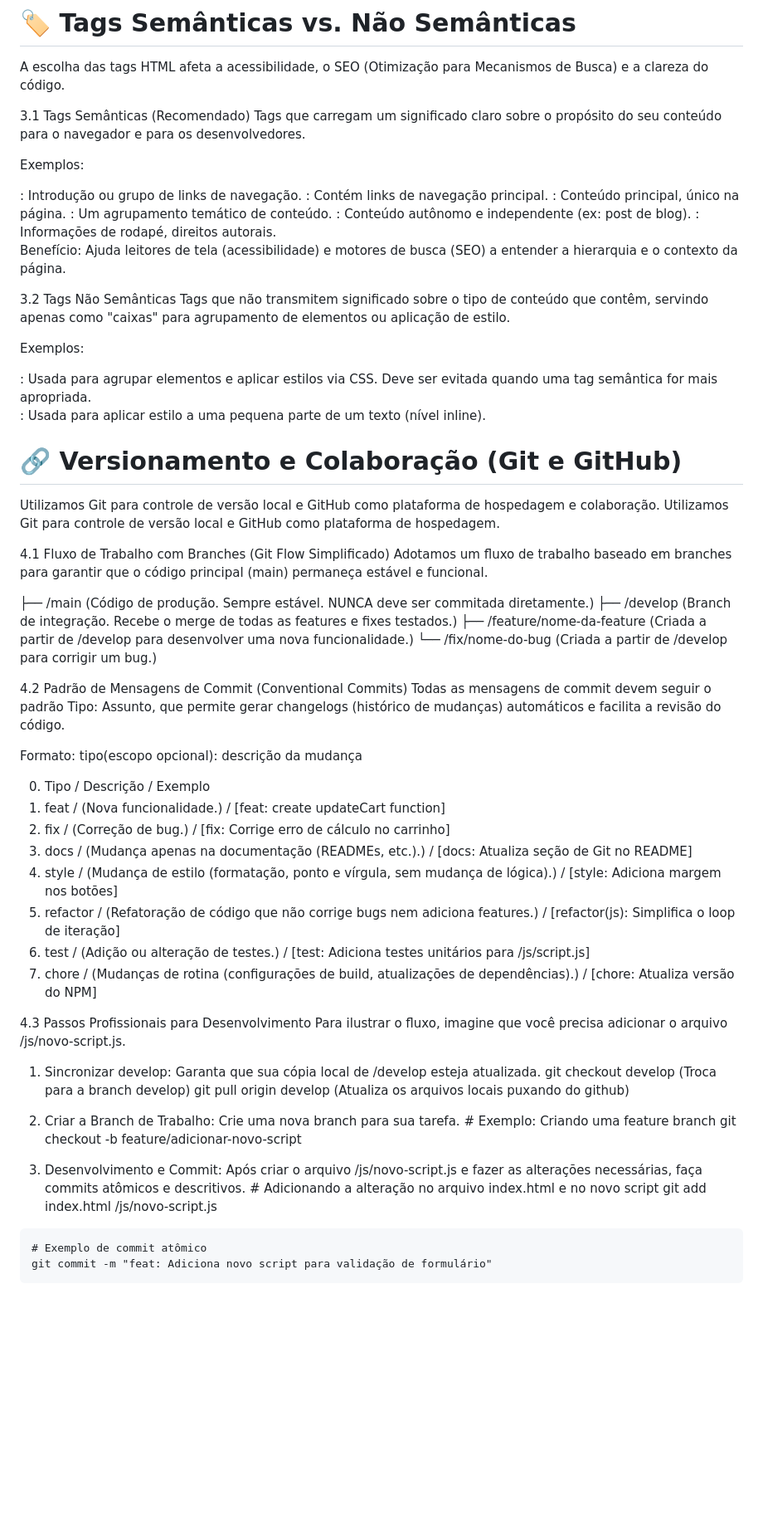
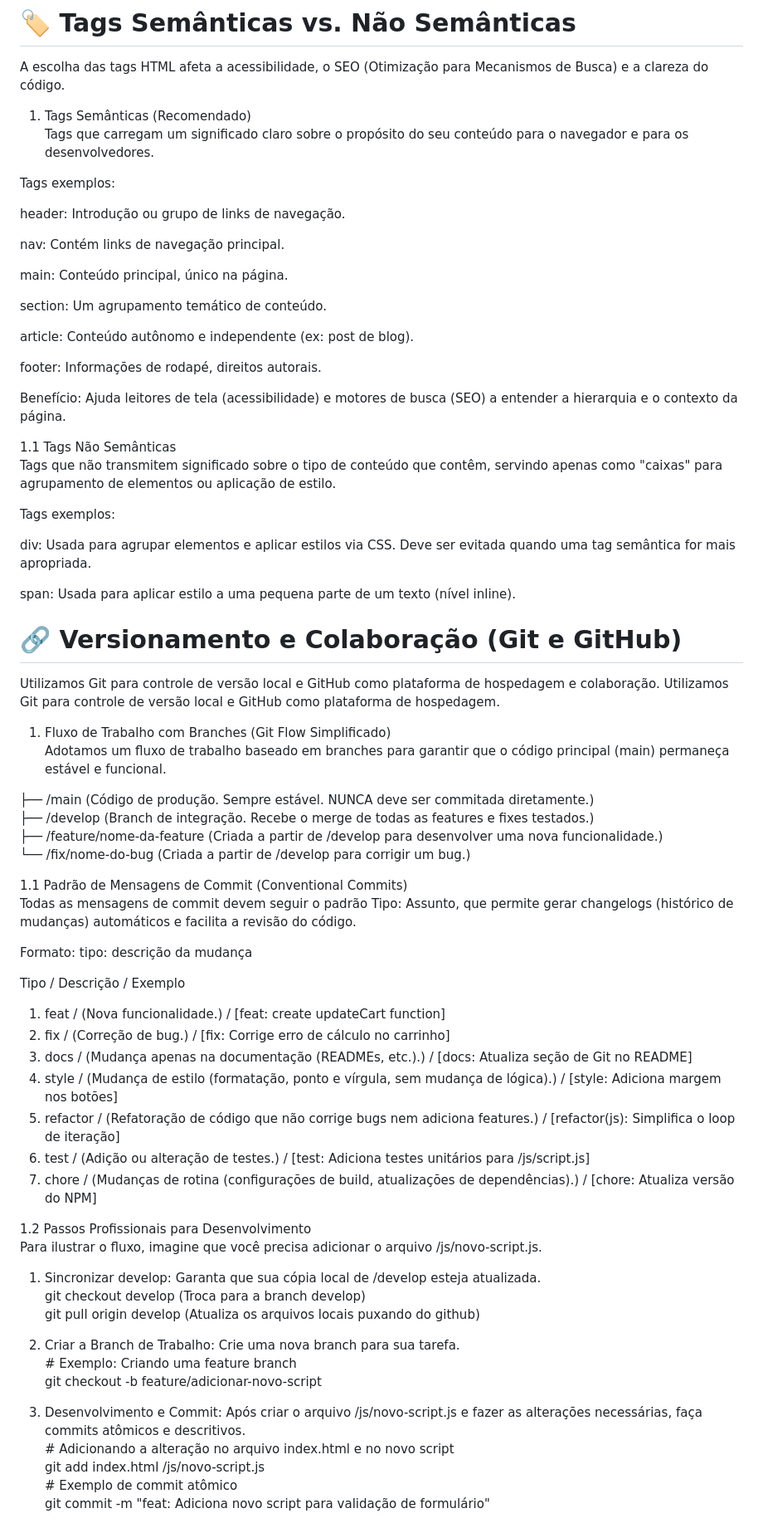
Before and after one commit to Kenichi07/Carreira-React, a Markdown page: Base/Projeto-1/README.md, the part around one of its changes. Shown at 83% size. GitHub-like rendering; blank space fills up the shorter version.

Commit message:
Refactor README structure and formatting

```diff
--- a/Base/Projeto-1/README.md
+++ b/Base/Projeto-1/README.md
@@ -62,39 +53,39 @@ HTML
 
 A escolha das tags HTML afeta a acessibilidade, o SEO (Otimização para Mecanismos de Busca) e a clareza do código.
 
-3.1 Tags Semânticas (Recomendado)
+1. Tags Semânticas (Recomendado)
 Tags que carregam um significado claro sobre o propósito do seu conteúdo para o navegador e para os desenvolvedores.
 
-Exemplos:
+Tags exemplos:
 
-<header>: Introdução ou grupo de links de navegação.
+header: Introdução ou grupo de links de navegação.
 
-<nav>: Contém links de navegação principal.
+nav: Contém links de navegação principal.
 
-<main>: Conteúdo principal, único na página.
+main: Conteúdo principal, único na página.
 
-<section>: Um agrupamento temático de conteúdo.
+section: Um agrupamento temático de conteúdo.
 
-<article>: Conteúdo autônomo e independente (ex: post de blog).
+article: Conteúdo autônomo e independente (ex: post de blog).
 
-<footer>: Informações de rodapé, direitos autorais.
+footer: Informações de rodapé, direitos autorais.
 
 Benefício: Ajuda leitores de tela (acessibilidade) e motores de busca (SEO) a entender a hierarquia e o contexto da página.
 
-3.2 Tags Não Semânticas
+1.1 Tags Não Semânticas
 Tags que não transmitem significado sobre o tipo de conteúdo que contêm, servindo apenas como "caixas" para agrupamento de elementos ou aplicação de estilo.
 
-Exemplos:
+Tags exemplos:
 
-<div>: Usada para agrupar elementos e aplicar estilos via CSS. Deve ser evitada quando uma tag semântica for mais apropriada.
+div: Usada para agrupar elementos e aplicar estilos via CSS. Deve ser evitada quando uma tag semântica for mais apropriada.
 
-<span>: Usada para aplicar estilo a uma pequena parte de um texto (nível inline).
+span: Usada para aplicar estilo a uma pequena parte de um texto (nível inline).
 
 # 🔗 Versionamento e Colaboração (Git e GitHub)
 Utilizamos Git para controle de versão local e GitHub como plataforma de hospedagem e colaboração.
 Utilizamos Git para controle de versão local e GitHub como plataforma de hospedagem.
 
-4.1 Fluxo de Trabalho com Branches (Git Flow Simplificado)
+1. Fluxo de Trabalho com Branches (Git Flow Simplificado)
 Adotamos um fluxo de trabalho baseado em branches para garantir que o código principal (main) permaneça estável e funcional.
 
 ├── /main (Código de produção. Sempre estável. NUNCA deve ser commitada diretamente.)
@@ -102,12 +93,12 @@ Adotamos um fluxo de trabalho baseado em branches para garantir que o código pr
 ├── /feature/nome-da-feature (Criada a partir de /develop para desenvolver uma nova funcionalidade.)
 └── /fix/nome-do-bug (Criada a partir de /develop para corrigir um bug.)
 
-4.2 Padrão de Mensagens de Commit (Conventional Commits)
+1.1 Padrão de Mensagens de Commit (Conventional Commits)
   Todas as mensagens de commit devem seguir o padrão Tipo: Assunto, que permite gerar changelogs (histórico de mudanças) automáticos e facilita a revisão do código.
 
-  Formato: tipo(escopo opcional): descrição da mudança
+  Formato: tipo: descrição da mudança
 
-  0. Tipo / Descrição / Exemplo
+Tipo / Descrição / Exemplo
   1. feat / (Nova funcionalidade.) / [feat: create updateCart function]
   2. fix / (Correção de bug.) / [fix: Corrige erro de cálculo no carrinho]
   3. docs / (Mudança apenas na documentação (READMEs, etc.).) / [docs: Atualiza seção de Git no README]
@@ -116,7 +107,7 @@ Adotamos um fluxo de trabalho baseado em branches para garantir que o código pr
   6. test / (Adição ou alteração de testes.) / [test: Adiciona testes unitários para /js/script.js]
   7. chore / (Mudanças de rotina (configurações de build, atualizações de dependências).) / [chore: Atualiza versão do NPM]
 
-4.3 Passos Profissionais para Desenvolvimento
+1.2 Passos Profissionais para Desenvolvimento
 Para ilustrar o fluxo, imagine que você precisa adicionar o arquivo /js/novo-script.js.
 
   1. Sincronizar develop: Garanta que sua cópia local de /develop esteja atualizada.
@@ -130,7 +121,6 @@ Para ilustrar o fluxo, imagine que você precisa adicionar o arquivo /js/novo-sc
   3. Desenvolvimento e Commit: Após criar o arquivo /js/novo-script.js e fazer as alterações necessárias, faça commits atômicos e descritivos.
     # Adicionando a alteração no arquivo index.html e no novo script
     git add index.html /js/novo-script.js
-
     # Exemplo de commit atômico
     git commit -m "feat: Adiciona novo script para validação de formulário"
 
```
Also changed, not shown: other parts of Base/Projeto-1/README.md (+7 -16 lines).
